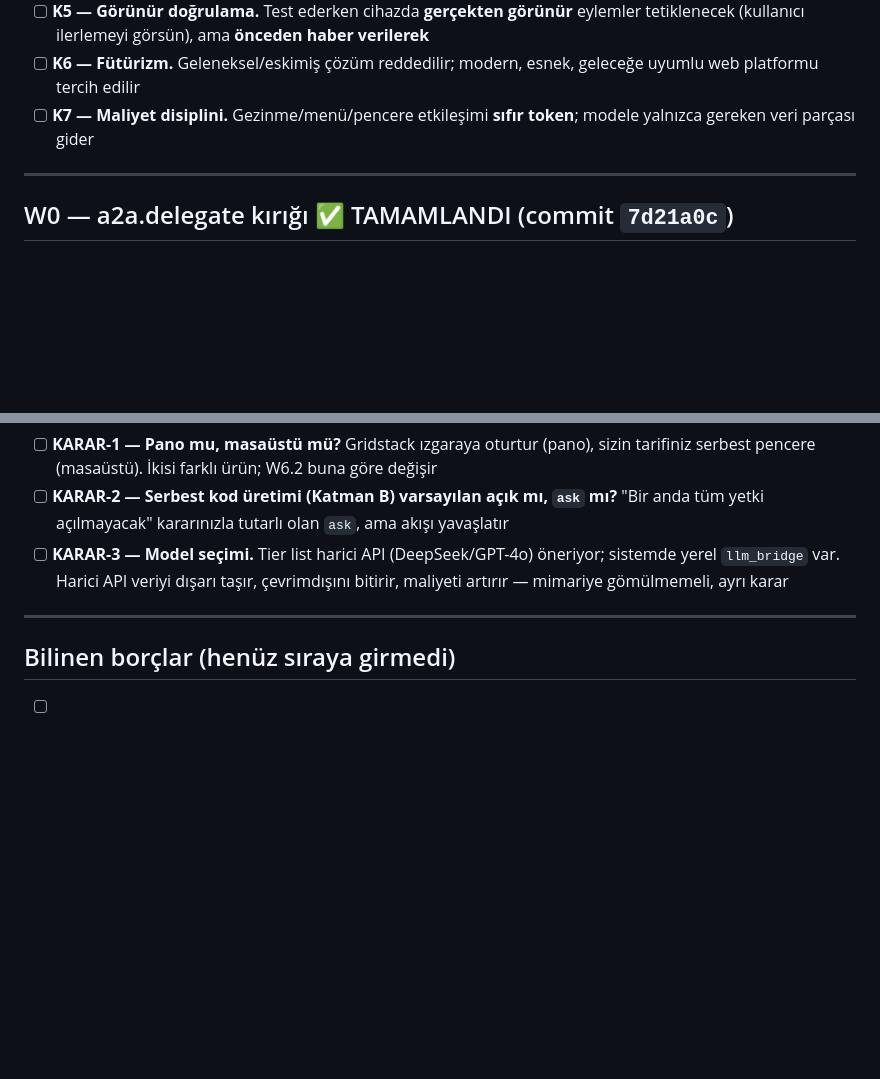
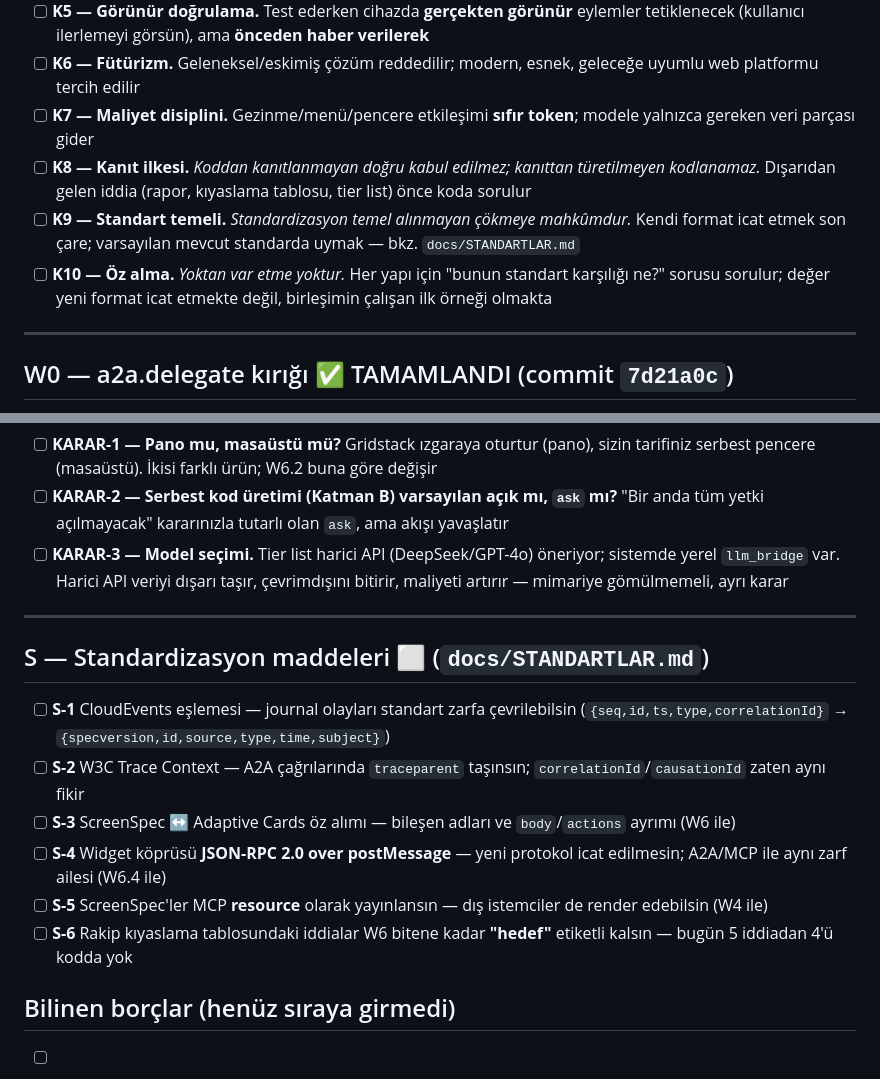
Before and after one commit to anillaksu/aios-fabric, a Markdown page: docs/CHECKLIST.md, 2 parts joined by grey strips. Drawn GitHub-style; blank space fills up the shorter version.

```diff
--- a/docs/CHECKLIST.md
+++ b/docs/CHECKLIST.md
@@ -16,6 +16,9 @@ Son güncelleme: 2026-08-17 · Kanonik depo: `C:\Users\anil\Desktop\aios-fabric`
 - [ ] **K5 — Görünür doğrulama.** Test ederken cihazda **gerçekten görünür** eylemler tetiklenecek (kullanıcı ilerlemeyi görsün), ama **önceden haber verilerek**
 - [ ] **K6 — Fütürizm.** Geleneksel/eskimiş çözüm reddedilir; modern, esnek, geleceğe uyumlu web platformu tercih edilir
 - [ ] **K7 — Maliyet disiplini.** Gezinme/menü/pencere etkileşimi **sıfır token**; modele yalnızca gereken veri parçası gider
+- [ ] **K8 — Kanıt ilkesi.** *Koddan kanıtlanmayan doğru kabul edilmez; kanıttan türetilmeyen kodlanamaz.* Dışarıdan gelen iddia (rapor, kıyaslama tablosu, tier list) önce koda sorulur
+- [ ] **K9 — Standart temeli.** *Standardizasyon temel alınmayan çökmeye mahkûmdur.* Kendi format icat etmek son çare; varsayılan mevcut standarda uymak — bkz. `docs/STANDARTLAR.md`
+- [ ] **K10 — Öz alma.** *Yoktan var etme yoktur.* Her yapı için "bunun standart karşılığı ne?" sorusu sorulur; değer yeni format icat etmekte değil, birleşimin çalışan ilk örneği olmakta
 
 ---
 
@@ -127,6 +130,15 @@ Son güncelleme: 2026-08-17 · Kanonik depo: `C:\Users\anil\Desktop\aios-fabric`
 
 ---
 
+## S — Standardizasyon maddeleri ⬜ (`docs/STANDARTLAR.md`)
+
+- [ ] **S-1** CloudEvents eşlemesi — journal olayları standart zarfa çevrilebilsin (`{seq,id,ts,type,correlationId}` → `{specversion,id,source,type,time,subject}`)
+- [ ] **S-2** W3C Trace Context — A2A çağrılarında `traceparent` taşınsın; `correlationId`/`causationId` zaten aynı fikir
+- [ ] **S-3** ScreenSpec ↔ Adaptive Cards öz alımı — bileşen adları ve `body`/`actions` ayrımı (W6 ile)
+- [ ] **S-4** Widget köprüsü **JSON-RPC 2.0 over postMessage** — yeni protokol icat edilmesin; A2A/MCP ile aynı zarf ailesi (W6.4 ile)
+- [ ] **S-5** ScreenSpec'ler MCP **resource** olarak yayınlansın — dış istemciler de render edebilsin (W4 ile)
+- [ ] **S-6** Rakip kıyaslama tablosundaki iddialar W6 bitene kadar **"hedef"** etiketli kalsın — bugün 5 iddiadan 4'ü kodda yok
+
 ## Bilinen borçlar (henüz sıraya girmedi)
 
 - [ ] B-1 `pc-agent` Agent Card sürümü `0.3.0`, `package.json` `0.1.0` — iki tarafta da çelişik (W2.2 kapatacak)
```
Also changed, not shown: docs/STANDARTLAR.md (added, +104 -0 lines).
